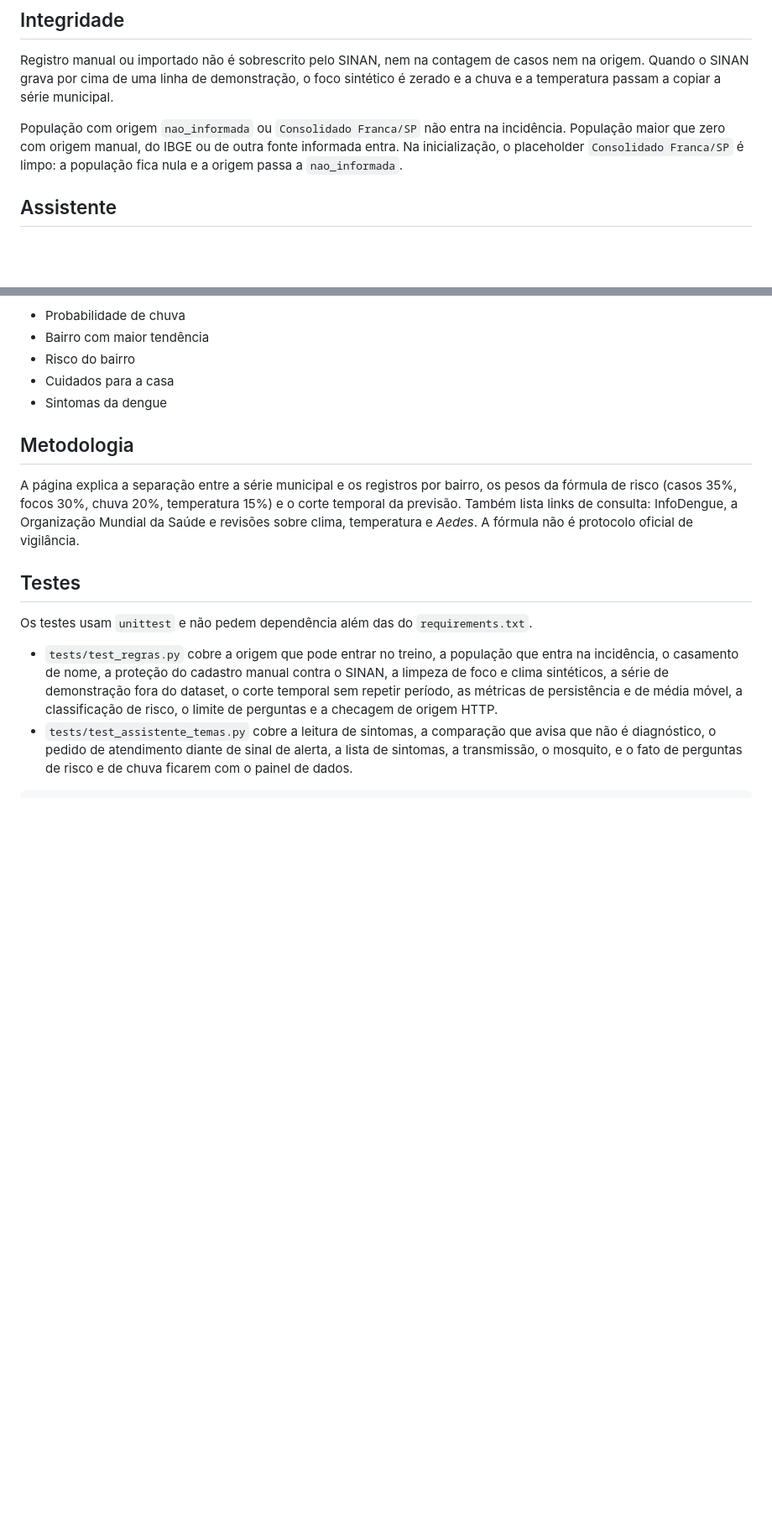
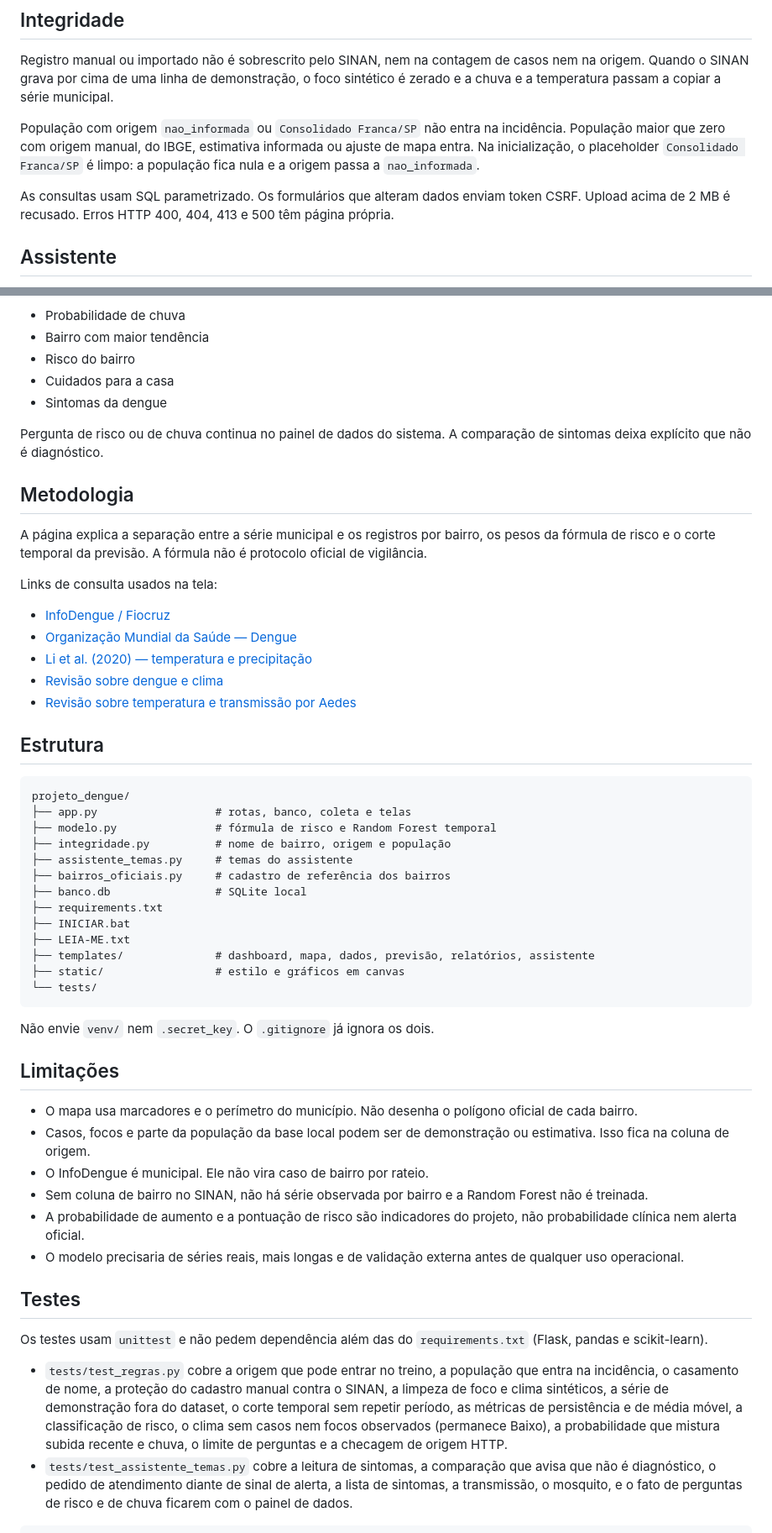
Before and after one commit to 35420/projeto-dengue, a Markdown page: README.md, 2 parts joined by grey strips. Shown at 84% size. GitHub-like rendering; blank space fills up the shorter version.

Commit message:
Atualiza o README com o painel municipal, a regra de risco sem casos e as limitações das fontes.
Co-authored-by: Cursor <cursoragent@cursor.com>

````diff
--- a/README.md
+++ b/README.md
@@ -76,7 +117,9 @@ Focos do mosquito não são calculados a partir das notificações. Sem uma font
 
 Registro manual ou importado não é sobrescrito pelo SINAN, nem na contagem de casos nem na origem. Quando o SINAN grava por cima de uma linha de demonstração, o foco sintético é zerado e a chuva e a temperatura passam a copiar a série municipal.
 
-População com origem `nao_informada` ou `Consolidado Franca/SP` não entra na incidência. População maior que zero com origem manual, do IBGE ou de outra fonte informada entra. Na inicialização, o placeholder `Consolidado Franca/SP` é limpo: a população fica nula e a origem passa a `nao_informada`.
+População com origem `nao_informada` ou `Consolidado Franca/SP` não entra na incidência. População maior que zero com origem manual, do IBGE, estimativa informada ou ajuste de mapa entra. Na inicialização, o placeholder `Consolidado Franca/SP` é limpo: a população fica nula e a origem passa a `nao_informada`.
+
+As consultas usam SQL parametrizado. Os formulários que alteram dados enviam token CSRF. Upload acima de 2 MB é recusado. Erros HTTP 400, 404, 413 e 500 têm página própria.
 
 ## Assistente
 
@@ -103,15 +146,54 @@ Os atalhos da tela, na ordem em que aparecem, são estes:
 - Cuidados para a casa
 - Sintomas da dengue
 
+Pergunta de risco ou de chuva continua no painel de dados do sistema. A comparação de sintomas deixa explícito que não é diagnóstico.
+
 ## Metodologia
 
-A página explica a separação entre a série municipal e os registros por bairro, os pesos da fórmula de risco (casos 35%, focos 30%, chuva 20%, temperatura 15%) e o corte temporal da previsão. Também lista links de consulta: InfoDengue, a Organização Mundial da Saúde e revisões sobre clima, temperatura e *Aedes*. A fórmula não é protocolo oficial de vigilância.
+A página explica a separação entre a série municipal e os registros por bairro, os pesos da fórmula de risco e o corte temporal da previsão. A fórmula não é protocolo oficial de vigilância.
+
+Links de consulta usados na tela:
+
+- [InfoDengue / Fiocruz](https://info.dengue.mat.br/)
+- [Organização Mundial da Saúde — Dengue](https://www.who.int/en/news-room/fact-sheets/detail/dengue-and-severe-dengue)
+- [Li et al. (2020) — temperatura e precipitação](https://pubmed.ncbi.nlm.nih.gov/32810500/)
+- [Revisão sobre dengue e clima](https://pubmed.ncbi.nlm.nih.gov/36561711/)
+- [Revisão sobre temperatura e transmissão por Aedes](https://pubmed.ncbi.nlm.nih.gov/37719233/)
+
+## Estrutura
+
+```text
+projeto_dengue/
+├── app.py                  # rotas, banco, coleta e telas
+├── modelo.py               # fórmula de risco e Random Forest temporal
+├── integridade.py          # nome de bairro, origem e população
+├── assistente_temas.py     # temas do assistente
+├── bairros_oficiais.py     # cadastro de referência dos bairros
+├── banco.db                # SQLite local
+├── requirements.txt
+├── INICIAR.bat
+├── LEIA-ME.txt
+├── templates/              # dashboard, mapa, dados, previsão, relatórios, assistente
+├── static/                 # estilo e gráficos em canvas
+└── tests/
+```
+
+Não envie `venv/` nem `.secret_key`. O `.gitignore` já ignora os dois.
+
+## Limitações
+
+- O mapa usa marcadores e o perímetro do município. Não desenha o polígono oficial de cada bairro.
+- Casos, focos e parte da população da base local podem ser de demonstração ou estimativa. Isso fica na coluna de origem.
+- O InfoDengue é municipal. Ele não vira caso de bairro por rateio.
+- Sem coluna de bairro no SINAN, não há série observada por bairro e a Random Forest não é treinada.
+- A probabilidade de aumento e a pontuação de risco são indicadores do projeto, não probabilidade clínica nem alerta oficial.
+- O modelo precisaria de séries reais, mais longas e de validação externa antes de qualquer uso operacional.
 
 ## Testes
 
-Os testes usam `unittest` e não pedem dependência além das do `requirements.txt`.
+Os testes usam `unittest` e não pedem dependência além das do `requirements.txt` (Flask, pandas e scikit-learn).
 
-- `tests/test_regras.py` cobre a origem que pode entrar no treino, a população que entra na incidência, o casamento de nome, a proteção do cadastro manual contra o SINAN, a limpeza de foco e clima sintéticos, a série de demonstração fora do dataset, o corte temporal sem repetir período, as métricas de persistência e de média móvel, a classificação de risco, o limite de perguntas e a checagem de origem HTTP.
+- `tests/test_regras.py` cobre a origem que pode entrar no treino, a população que entra na incidência, o casamento de nome, a proteção do cadastro manual contra o SINAN, a limpeza de foco e clima sintéticos, a série de demonstração fora do dataset, o corte temporal sem repetir período, as métricas de persistência e de média móvel, a classificação de risco, o clima sem casos nem focos observados (permanece Baixo), a probabilidade que mistura subida recente e chuva, o limite de perguntas e a checagem de origem HTTP.
 - `tests/test_assistente_temas.py` cobre a leitura de sintomas, a comparação que avisa que não é diagnóstico, o pedido de atendimento diante de sinal de alerta, a lista de sintomas, a transmissão, o mosquito, e o fato de perguntas de risco e de chuva ficarem com o painel de dados.
 
 ```bash
````
Also changed, not shown: other parts of README.md (+59 -18 lines).
